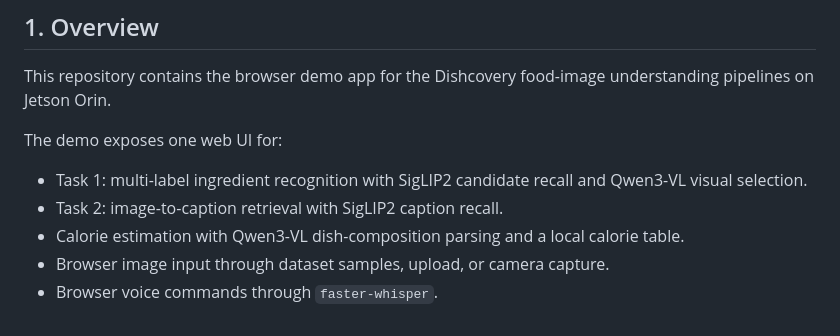
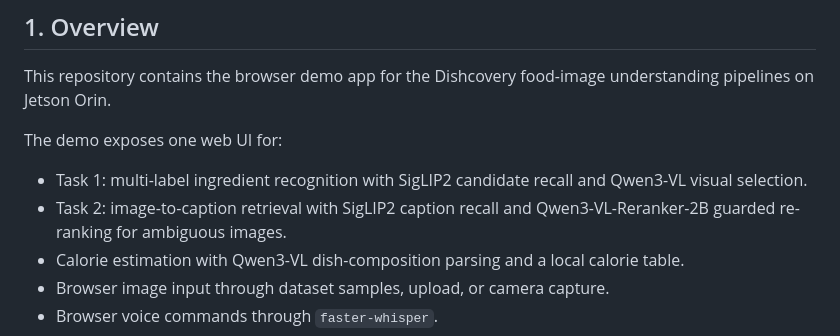
Before and after one commit to andreaspagnolo/demo_dishcovery, a Markdown page: README.md, the part around the change. Drawn GitHub-style.

Commit message:
update task2 overview introducing Qwen-VL-reranker-2B

```diff
--- a/README.md
+++ b/README.md
@@ -9,7 +9,8 @@ The demo exposes one web UI for:
 
 - Task 1: multi-label ingredient recognition with SigLIP2 candidate recall and
   Qwen3-VL visual selection.
-- Task 2: image-to-caption retrieval with SigLIP2 caption recall.
+- Task 2: image-to-caption retrieval with SigLIP2 caption recall and
+  Qwen3-VL-Reranker-2B guarded re-ranking for ambiguous images.
 - Calorie estimation with Qwen3-VL dish-composition parsing and a local calorie
   table.
 - Browser image input through dataset samples, upload, or camera capture.
```
